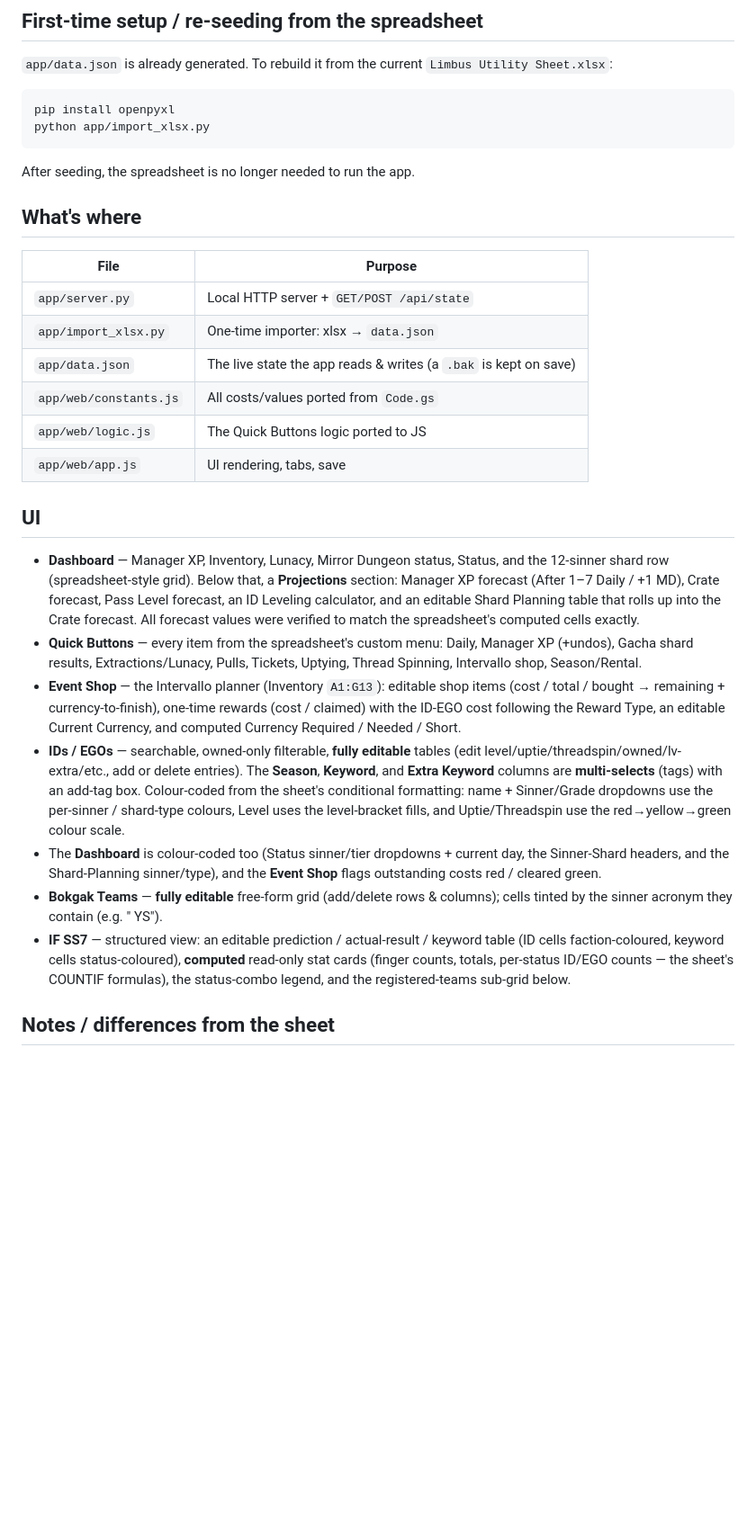
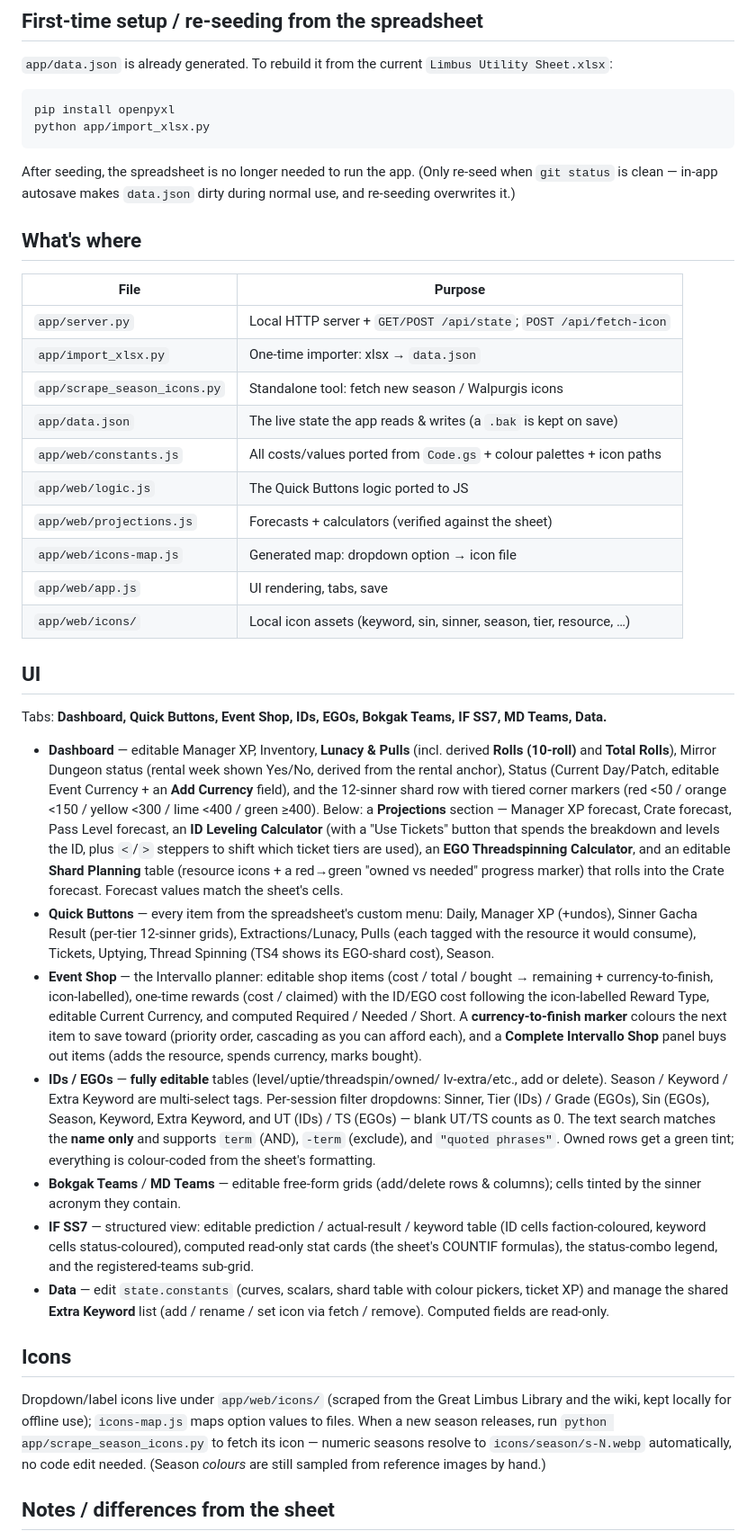
Before and after one commit to titlekungCh/limbus-utility-tracker, a Markdown page: README.md, the part around one of its changes. Shown at 90% size. GitHub-like rendering; blank space fills up the shorter version.

Commit message:
Update README to current functionality
Adds the MD Teams + Data tabs, projections.js/icons-map.js/icons + the season
icon scraper, and documents the markers, calculators (Use Tickets + steppers,
EGO threadspin), event-shop currency marker + Complete Intervallo Shop, the
IDs/EGOs filters and name-only search syntax (-exclude, "phrases"), resource/
reward icons, and the deterministic weekly MD reset.

Co-Authored-By: Claude Opus 4.8 (1M context) <noreply@anthropic.com>

````diff
--- a/README.md
+++ b/README.md
@@ -25,51 +25,78 @@ pip install openpyxl
 python app/import_xlsx.py
 ```
 
-After seeding, the spreadsheet is no longer needed to run the app.
+After seeding, the spreadsheet is no longer needed to run the app. (Only
+re-seed when `git status` is clean — in-app autosave makes `data.json` dirty
+during normal use, and re-seeding overwrites it.)
 
 ## What's where
 
 | File | Purpose |
 |------|---------|
-| `app/server.py`      | Local HTTP server + `GET/POST /api/state` |
+| `app/server.py`      | Local HTTP server + `GET/POST /api/state`; `POST /api/fetch-icon` |
 | `app/import_xlsx.py` | One-time importer: xlsx → `data.json` |
+| `app/scrape_season_icons.py` | Standalone tool: fetch new season / Walpurgis icons |
 | `app/data.json`      | The live state the app reads & writes (a `.bak` is kept on save) |
-| `app/web/constants.js` | All costs/values ported from `Code.gs` |
+| `app/web/constants.js` | All costs/values ported from `Code.gs` + colour palettes + icon paths |
 | `app/web/logic.js`     | The Quick Buttons logic ported to JS |
+| `app/web/projections.js` | Forecasts + calculators (verified against the sheet) |
+| `app/web/icons-map.js` | Generated map: dropdown option → icon file |
 | `app/web/app.js`       | UI rendering, tabs, save |
+| `app/web/icons/`       | Local icon assets (keyword, sin, sinner, season, tier, resource, …) |
 
 ## UI
 
-- **Dashboard** — Manager XP, Inventory, Lunacy, Mirror Dungeon status,
-  Status, and the 12-sinner shard row (spreadsheet-style grid). Below that, a
-  **Projections** section: Manager XP forecast (After 1–7 Daily / +1 MD), Crate
-  forecast, Pass Level forecast, an ID Leveling calculator, and an editable
-  Shard Planning table that rolls up into the Crate forecast. All forecast
-  values were verified to match the spreadsheet's computed cells exactly.
+Tabs: **Dashboard, Quick Buttons, Event Shop, IDs, EGOs, Bokgak Teams,
+IF SS7, MD Teams, Data.**
+
+- **Dashboard** — editable Manager XP, Inventory, **Lunacy & Pulls** (incl.
+  derived **Rolls (10-roll)** and **Total Rolls**), Mirror Dungeon status
+  (rental week shown Yes/No, derived from the rental anchor), Status (Current
+  Day/Patch, editable Event Currency + an **Add Currency** field), and the
+  12-sinner shard row with tiered corner markers (red <50 / orange <150 /
+  yellow <300 / lime <400 / green ≥400). Below: a **Projections** section —
+  Manager XP forecast, Crate forecast, Pass Level forecast, an **ID Leveling
+  Calculator** (with a "Use Tickets" button that spends the breakdown and
+  levels the ID, plus `<`/`>` steppers to shift which ticket tiers are used),
+  an **EGO Threadspinning Calculator**, and an editable **Shard Planning**
+  table (resource icons + a red→green "owned vs needed" progress marker) that
+  rolls into the Crate forecast. Forecast values match the sheet's cells.
 - **Quick Buttons** — every item from the spreadsheet's custom menu:
-  Daily, Manager XP (+undos), Gacha shard results, Extractions/Lunacy, Pulls,
-  Tickets, Uptying, Thread Spinning, Intervallo shop, Season/Rental.
-- **Event Shop** — the Intervallo planner (Inventory `A1:G13`): editable shop
-  items (cost / total / bought → remaining + currency-to-finish), one-time
-  rewards (cost / claimed) with the ID-EGO cost following the Reward Type, an
-  editable Current Currency, and computed Currency Required / Needed / Short.
-- **IDs / EGOs** — searchable, owned-only filterable, **fully editable** tables
-  (edit level/uptie/threadspin/owned/lv-extra/etc., add or delete entries). The
-  **Season**, **Keyword**, and **Extra Keyword** columns are **multi-selects**
-  (tags) with an add-tag box. Colour-coded from the sheet's
-  conditional formatting: name + Sinner/Grade dropdowns use the per-sinner /
-  shard-type colours, Level uses the level-bracket fills, and Uptie/Threadspin
-  use the red→yellow→green colour scale.
-- The **Dashboard** is colour-coded too (Status sinner/tier dropdowns + current
-  day, the Sinner-Shard headers, and the Shard-Planning sinner/type), and the
-  **Event Shop** flags outstanding costs red / cleared green.
-- **Bokgak Teams** — **fully editable** free-form grid (add/delete rows &
-  columns); cells tinted by the sinner acronym they contain (e.g. " YS").
-- **IF SS7** — structured view: an editable prediction / actual-result / keyword
-  table (ID cells faction-coloured, keyword cells status-coloured), **computed**
-  read-only stat cards (finger counts, totals, per-status ID/EGO counts — the
-  sheet's COUNTIF formulas), the status-combo legend, and the registered-teams
-  sub-grid below.
+  Daily, Manager XP (+undos), Sinner Gacha Result (per-tier 12-sinner grids),
+  Extractions/Lunacy, Pulls (each tagged with the resource it would consume),
+  Tickets, Uptying, Thread Spinning (TS4 shows its EGO-shard cost), Season.
+- **Event Shop** — the Intervallo planner: editable shop items (cost / total /
+  bought → remaining + currency-to-finish, icon-labelled), one-time rewards
+  (cost / claimed) with the ID/EGO cost following the icon-labelled Reward
+  Type, editable Current Currency, and computed Required / Needed / Short. A
+  **currency-to-finish marker** colours the next item to save toward (priority
+  order, cascading as you can afford each), and a **Complete Intervallo Shop**
+  panel buys out items (adds the resource, spends currency, marks bought).
+- **IDs / EGOs** — **fully editable** tables (level/uptie/threadspin/owned/
+  lv-extra/etc., add or delete). Season / Keyword / Extra Keyword are
+  multi-select tags. Per-session filter dropdowns: Sinner, Tier (IDs) / Grade
+  (EGOs), Sin (EGOs), Season, Keyword, Extra Keyword, and UT (IDs) / TS (EGOs)
+  — blank UT/TS counts as 0. The text search matches the **name only** and
+  supports `term` (AND), `-term` (exclude), and `"quoted phrases"`. Owned rows
+  get a green tint; everything is colour-coded from the sheet's formatting.
+- **Bokgak Teams** / **MD Teams** — editable free-form grids (add/delete rows &
+  columns); cells tinted by the sinner acronym they contain.
+- **IF SS7** — structured view: editable prediction / actual-result / keyword
+  table (ID cells faction-coloured, keyword cells status-coloured), computed
+  read-only stat cards (the sheet's COUNTIF formulas), the status-combo legend,
+  and the registered-teams sub-grid.
+- **Data** — edit `state.constants` (curves, scalars, shard table with colour
+  pickers, ticket XP) and manage the shared **Extra Keyword** list
+  (add / rename / set icon via fetch / remove). Computed fields are read-only.
+
+## Icons
+
+Dropdown/label icons live under `app/web/icons/` (scraped from the Great Limbus
+Library and the wiki, kept locally for offline use); `icons-map.js` maps option
+values to files. When a new season releases, run
+`python app/scrape_season_icons.py` to fetch its icon — numeric seasons resolve
+to `icons/season/s-N.webp` automatically, no code edit needed. (Season
+*colours* are still sampled from reference images by hand.)
 
 ## Notes / differences from the sheet
 
````
Also changed, not shown: other parts of README.md (+11 -10 lines).
